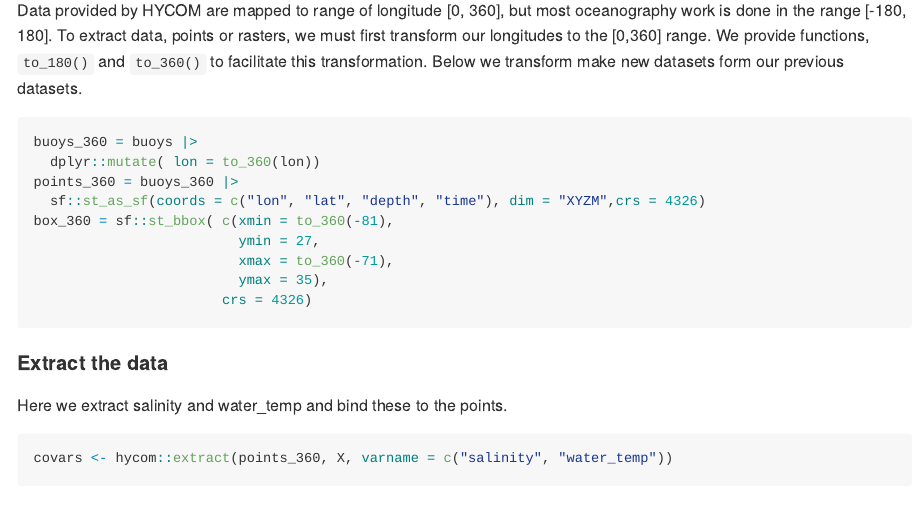
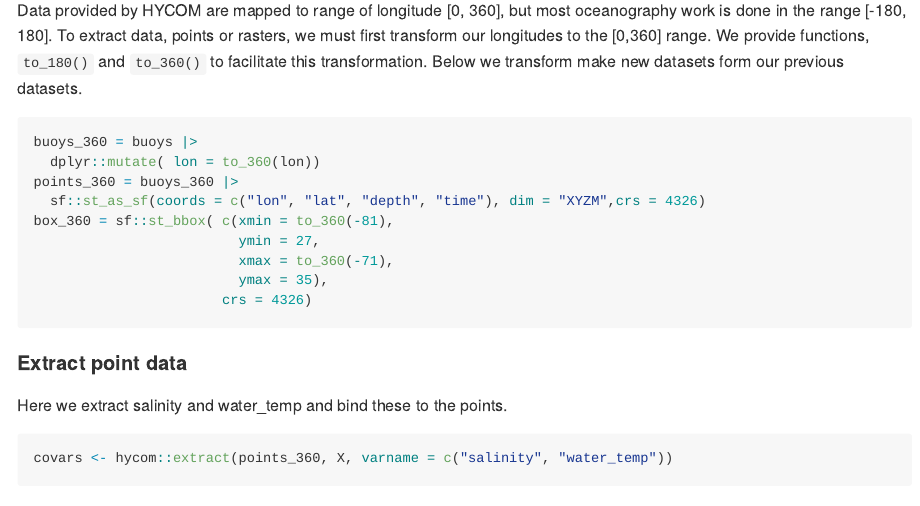
Before and after one commit to BigelowLab/hycom, an R Markdown document (README.Rmd): the page in a window 1100 px wide, from 3490 px down. Rendered offline with R 4.5, knitr and Pandoc, with nearby package versions; some code elsewhere in the file could not run offline.

Commit message:
rerun README

````diff
--- a/README.Rmd
+++ b/README.Rmd
@@ -114,7 +114,7 @@ box_360 = sf::st_bbox( c(xmin = to_360(-81),
                        crs = 4326)
 ```
 
-#### Extract the data
+#### Extract point data
 
 Here we extract salinity and water_temp and bind these to the points.
 ```{r}
````
Also changed, not shown: README.md, README_files/figure-gfm/show_boxes-1.png, README.Rmd (3 more changed lines).
